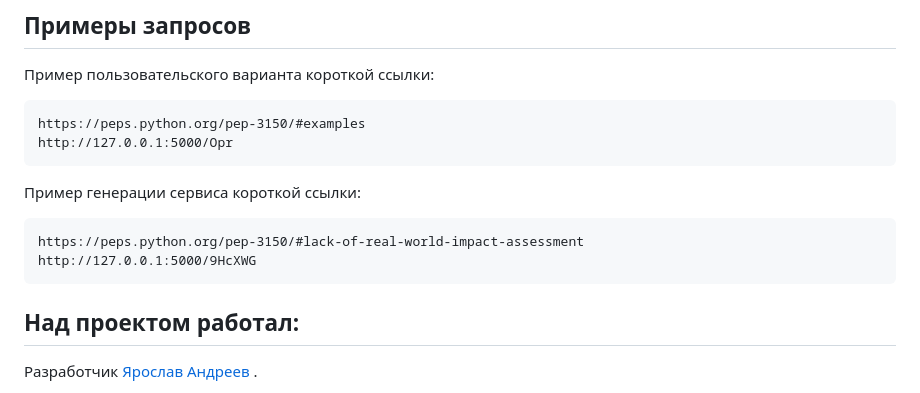
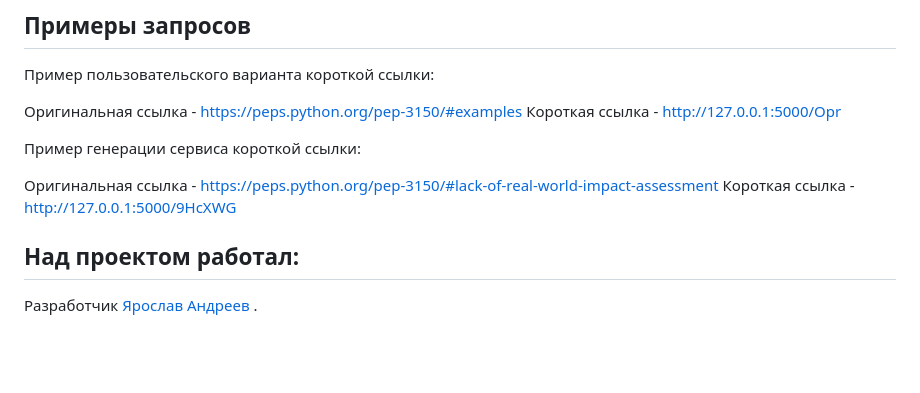
Before and after one commit to D4rkLght/yacut, a Markdown page: README.md, the part around the change. Rendered like a GitHub page; blank space fills up the shorter version.

````diff
--- a/README.md
+++ b/README.md
@@ -83,16 +83,14 @@ flask run
 ## Примеры запросов <a name="examples"></a>
 
 Пример пользовательского варианта короткой ссылки:
-```
-https://peps.python.org/pep-3150/#examples
-http://127.0.0.1:5000/Opr
-```
+
+Оригинальная ссылка - https://peps.python.org/pep-3150/#examples
+Короткая ссылка - http://127.0.0.1:5000/Opr
 
 Пример генерации сервиса короткой ссылки:
-```
-https://peps.python.org/pep-3150/#lack-of-real-world-impact-assessment
-http://127.0.0.1:5000/9HcXWG
-```
+
+Оригинальная ссылка - https://peps.python.org/pep-3150/#lack-of-real-world-impact-assessment
+Короткая ссылка -http://127.0.0.1:5000/9HcXWG
 
 ## Над проектом работал: <a name="author"></a>
 
````
